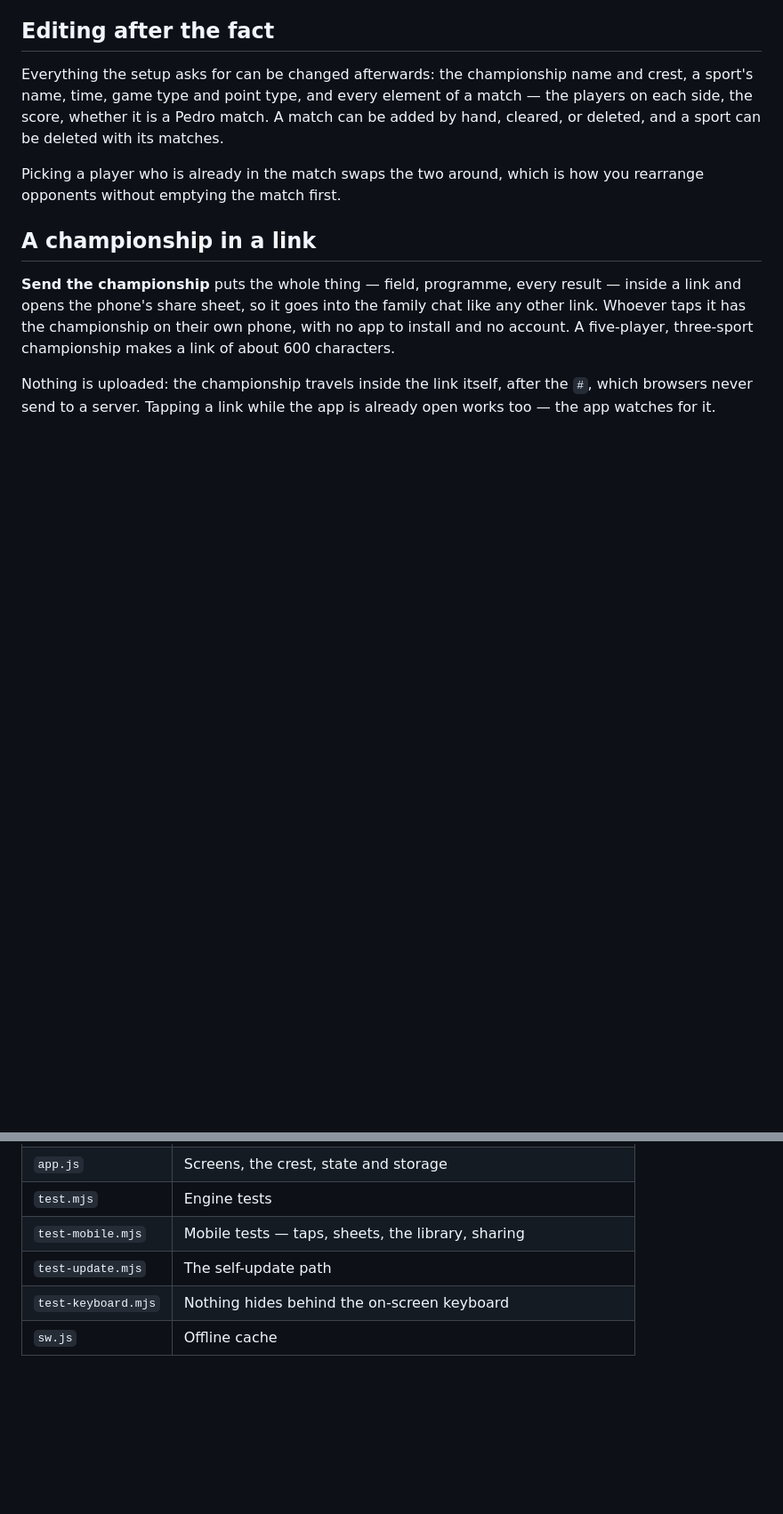
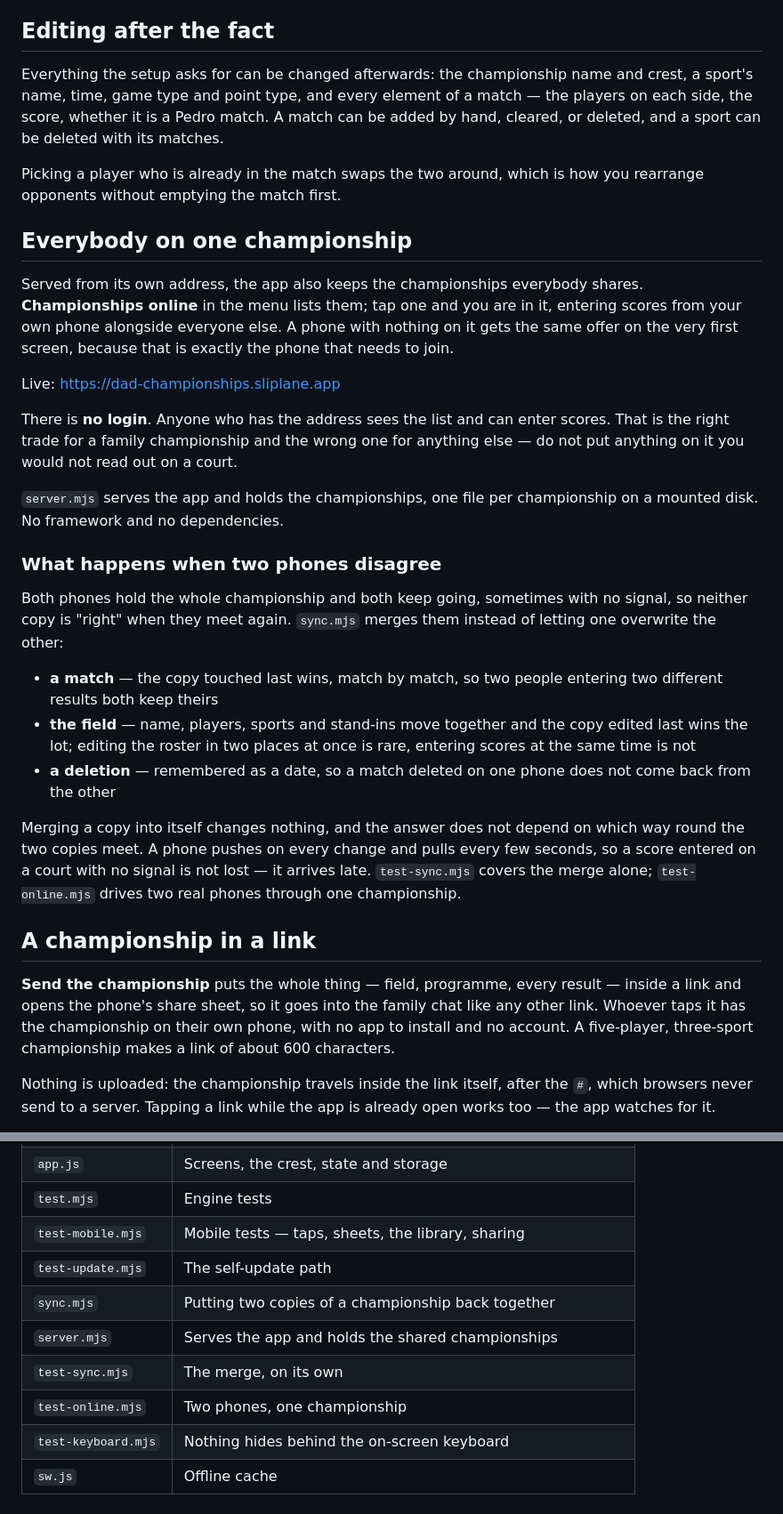
Before and after one commit to hvejsel/dad-championships, a Markdown page: README.md, 2 parts joined by grey strips. Shown at 89% size. Drawn GitHub-style; blank space fills up the shorter version.

Commit message:
Document the shared championship and where it runs

```diff
--- a/README.md
+++ b/README.md
@@ -104,6 +104,43 @@ its matches.
 
 Picking a player who is already in the match swaps the two around, which is how
 you rearrange opponents without emptying the match first.
+
+## Everybody on one championship
+
+Served from its own address, the app also keeps the championships everybody
+shares. **Championships online** in the menu lists them; tap one and you are in
+it, entering scores from your own phone alongside everyone else. A phone with
+nothing on it gets the same offer on the very first screen, because that is
+exactly the phone that needs to join.
+
+Live: <https://dad-championships.sliplane.app>
+
+There is **no login**. Anyone who has the address sees the list and can enter
+scores. That is the right trade for a family championship and the wrong one for
+anything else — do not put anything on it you would not read out on a court.
+
+`server.mjs` serves the app and holds the championships, one file per
+championship on a mounted disk. No framework and no dependencies.
+
+### What happens when two phones disagree
+
+Both phones hold the whole championship and both keep going, sometimes with no
+signal, so neither copy is "right" when they meet again. `sync.mjs` merges them
+instead of letting one overwrite the other:
+
+- **a match** — the copy touched last wins, match by match, so two people
+  entering two different results both keep theirs
+- **the field** — name, players, sports and stand-ins move together and the
+  copy edited last wins the lot; editing the roster in two places at once is
+  rare, entering scores at the same time is not
+- **a deletion** — remembered as a date, so a match deleted on one phone does
+  not come back from the other
+
+Merging a copy into itself changes nothing, and the answer does not depend on
+which way round the two copies meet. A phone pushes on every change and pulls
+every few seconds, so a score entered on a court with no signal is not lost —
+it arrives late. `test-sync.mjs` covers the merge alone; `test-online.mjs`
+drives two real phones through one championship.
 
 ## A championship in a link
 
@@ -231,5 +270,9 @@ Add it to your home screen and it opens full screen like a normal app.
 | `test.mjs` | Engine tests |
 | `test-mobile.mjs` | Mobile tests — taps, sheets, the library, sharing |
 | `test-update.mjs` | The self-update path |
+| `sync.mjs` | Putting two copies of a championship back together |
+| `server.mjs` | Serves the app and holds the shared championships |
+| `test-sync.mjs` | The merge, on its own |
+| `test-online.mjs` | Two phones, one championship |
 | `test-keyboard.mjs` | Nothing hides behind the on-screen keyboard |
 | `sw.js` | Offline cache |
```
Also changed, not shown: other parts of README.md (+2 -0 lines).
